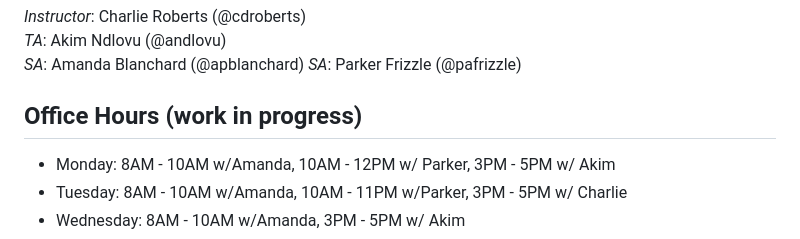
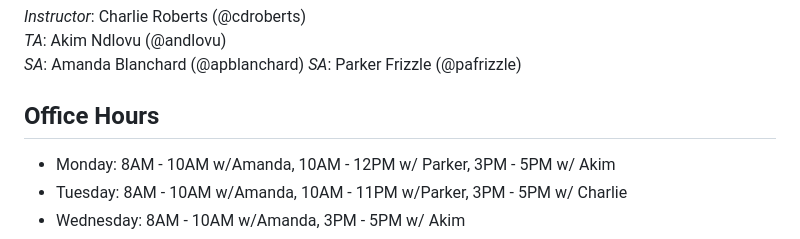
Before and after one commit to cs-4241-2024/cs-4241-2024.github.io, a Markdown page: README.md, the part around the change. GitHub-like rendering.

```diff
--- a/README.md
+++ b/README.md
@@ -14,7 +14,7 @@ Course Staff
 *SA*: Amanda Blanchard (@apblanchard)
 *SA*: Parker Frizzle  (@pafrizzle)
 
-Office Hours (work in progress)
+Office Hours
 ---
 
 - Monday: 8AM - 10AM w/Amanda, 10AM - 12PM w/ Parker, 3PM - 5PM w/ Akim
```
